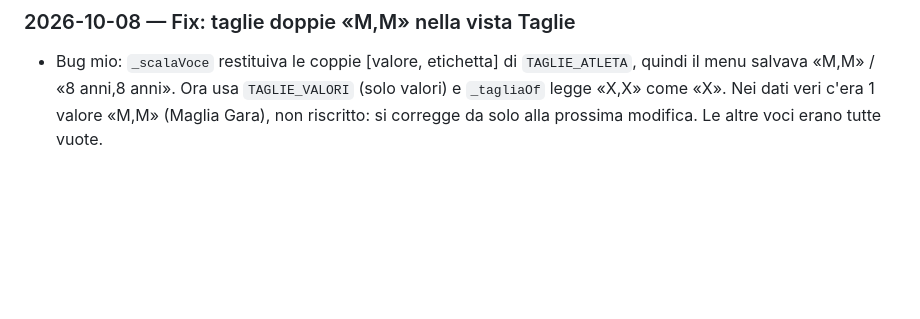
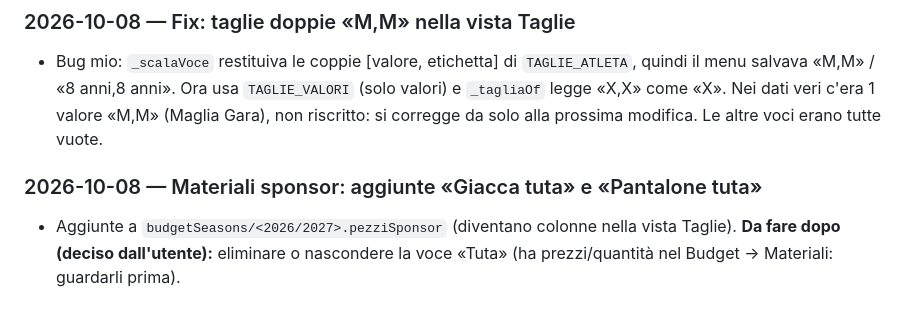
Before and after one commit to lome10/victor-volley-website, a Markdown page: session_notes.md, the part around the change. Rendered like a GitHub page; blank space fills up the shorter version.

Commit message:
docs: note, aggiunte giacca e pantalone tuta

```diff
--- a/session_notes.md
+++ b/session_notes.md
@@ -263,3 +263,6 @@ Modello Excel del dirigente analizzato; scelte dell'utente: importo libero (una
 
 ### 2026-10-08 — Fix: taglie doppie «M,M» nella vista Taglie
 - Bug mio: `_scalaVoce` restituiva le coppie [valore, etichetta] di `TAGLIE_ATLETA`, quindi il menu salvava «M,M» / «8 anni,8 anni». Ora usa `TAGLIE_VALORI` (solo valori) e `_tagliaOf` legge «X,X» come «X». Nei dati veri c'era 1 valore «M,M» (Maglia Gara), non riscritto: si corregge da solo alla prossima modifica. Le altre voci erano tutte vuote.
+
+### 2026-10-08 — Materiali sponsor: aggiunte «Giacca tuta» e «Pantalone tuta»
+- Aggiunte a `budgetSeasons/<2026/2027>.pezziSponsor` (diventano colonne nella vista Taglie). **Da fare dopo (deciso dall'utente):** eliminare o nascondere la voce «Tuta» (ha prezzi/quantità nel Budget → Materiali: guardarli prima).
```
